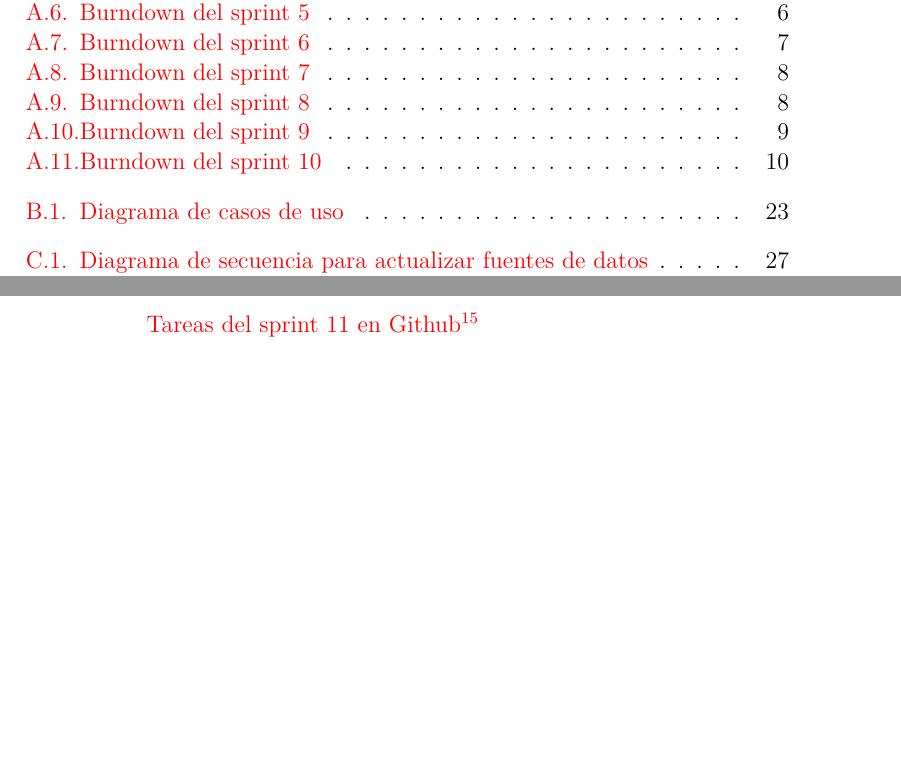
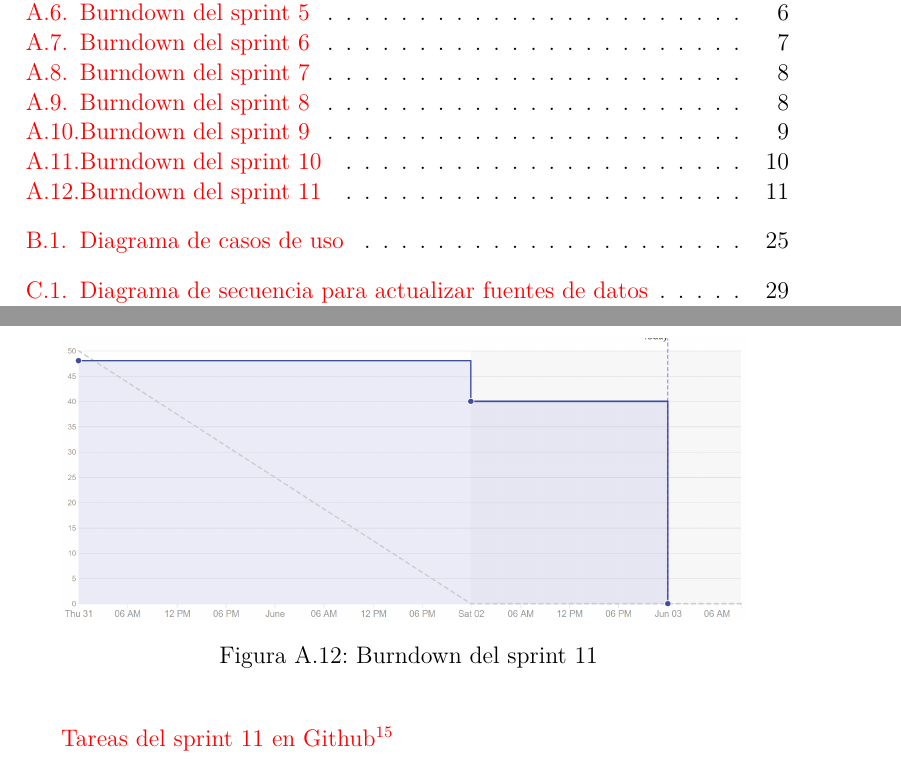
Before and after one commit to dbo1001/TFG-Datos-publicos, a LaTeX book (docs/latex/anexos.tex, which reads docs/latex/tex/A_Plan_proyecto.tex): two parts of pages 5 and 18 of 66 before the commit and two parts of pages 5 and 19 of 68 after it, joined at a grey line, cut so that both start at the same text, the shorter picture padded with empty space. Compiled offline with pdfLaTeX.

Commit message:
Burndown del sprint 11

```diff
--- a/docs/latex/tex/A_Plan_proyecto.tex
+++ b/docs/latex/tex/A_Plan_proyecto.tex
@@ -160,7 +160,7 @@ Se modificó la fuente de datos del Ministerio del Interior para agrupar los par
 
 En este sprint se corrigieron errores en la aplicación y se introdujeron algunas mejoras estéticas en la aplicación web. Por último, se acabó de escribir la memoria y los anexos.
 
-%\imagen{sprints/sprint11}{Burndown del sprint 11}
+\imagen{sprints/sprint11}{Burndown del sprint 11}
 
 \foothref{Tareas del sprint 11 en Github}{https://github.com/IvanArjona/TFG-Datos-publicos/milestone/12?closed=1}
 
```
Also changed, not shown: docs/latex/img/sprints/sprint11.png (added).
